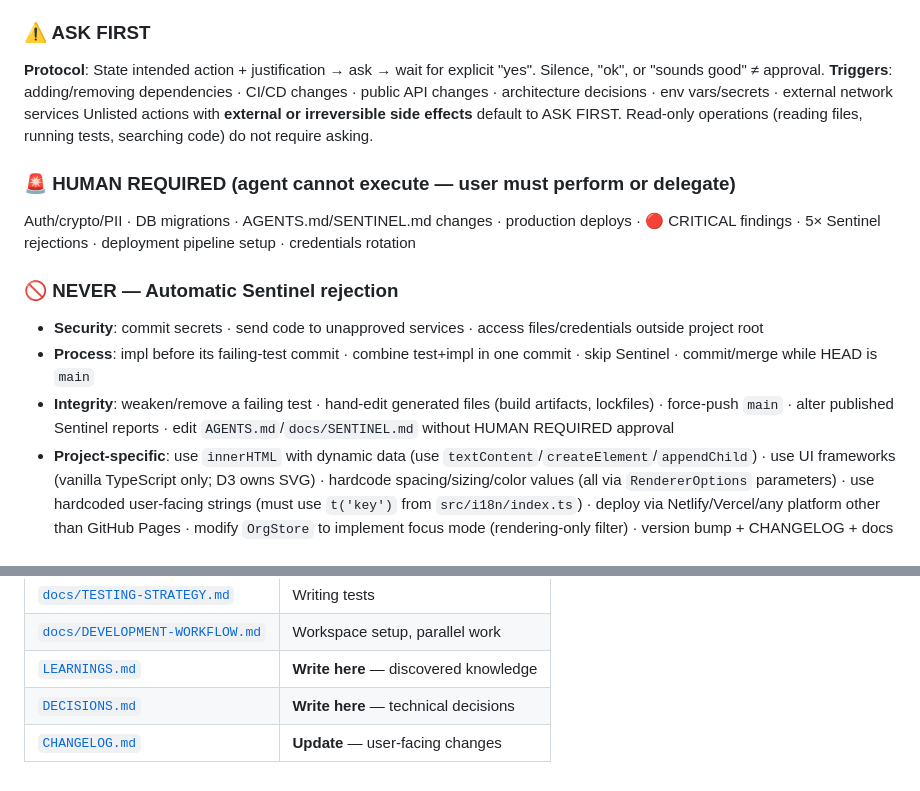
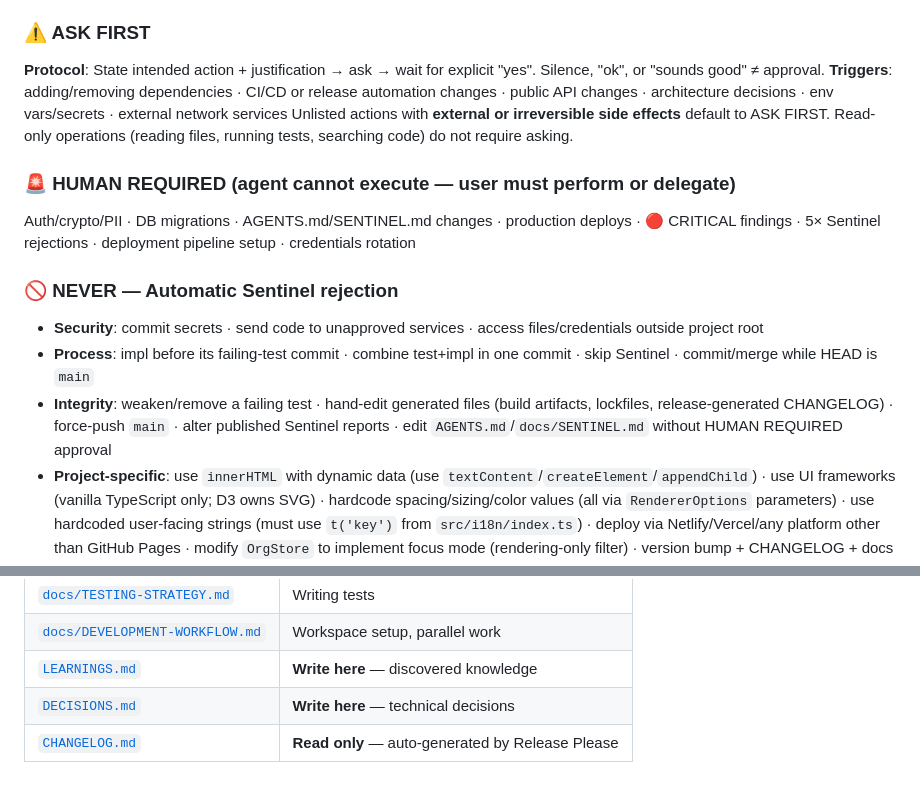
Before and after one commit to pedrofuentes/arbol, a Markdown page: AGENTS.md, 2 parts joined by grey strips. GitHub-like rendering.

Commit message:
chore: sync agents-template v0.13.0 — release tooling support
- Version marker: v0.12.2 → v0.13.0
- ASK FIRST: added release automation trigger
- NEVER: added release-generated CHANGELOG to generated files
- CHANGELOG.md: Update → Read only (Release Please manages it)
- Dim-f: generic CHANGELOG check for both manual and auto-generated

Co-authored-by: Copilot <223556219+Copilot@users.noreply.github.com>

```diff
--- a/AGENTS.md
+++ b/AGENTS.md
@@ -148,7 +148,7 @@ Types: `feat`, `fix`, `refactor`, `test`, `docs`, `chore`, `ci`, `style`, `perf`
 
 ### ⚠️ ASK FIRST
 **Protocol**: State intended action + justification → ask → wait for explicit "yes". Silence, "ok", or "sounds good" ≠ approval.
-**Triggers**: adding/removing dependencies · CI/CD changes · public API changes · architecture decisions · env vars/secrets · external network services
+**Triggers**: adding/removing dependencies · CI/CD or release automation changes · public API changes · architecture decisions · env vars/secrets · external network services
 Unlisted actions with **external or irreversible side effects** default to ASK FIRST. Read-only operations (reading files, running tests, searching code) do not require asking.
 
 ### 🚨 HUMAN REQUIRED (agent cannot execute — user must perform or delegate)
@@ -157,7 +157,7 @@ Auth/crypto/PII · DB migrations · AGENTS.md/SENTINEL.md changes · production
 ### 🚫 NEVER — Automatic Sentinel rejection
 - **Security**: commit secrets · send code to unapproved services · access files/credentials outside project root
 - **Process**: impl before its failing-test commit · combine test+impl in one commit · skip Sentinel · commit/merge while HEAD is `main`
-- **Integrity**: weaken/remove a failing test · hand-edit generated files (build artifacts, lockfiles) · force-push `main` · alter published Sentinel reports · edit `AGENTS.md`/`docs/SENTINEL.md` without HUMAN REQUIRED approval
+- **Integrity**: weaken/remove a failing test · hand-edit generated files (build artifacts, lockfiles, release-generated CHANGELOG) · force-push `main` · alter published Sentinel reports · edit `AGENTS.md`/`docs/SENTINEL.md` without HUMAN REQUIRED approval
 - **Project-specific**: use `innerHTML` with dynamic data (use `textContent`/`createElement`/`appendChild`) · use UI frameworks (vanilla TypeScript only; D3 owns SVG) · hardcode spacing/sizing/color values (all via `RendererOptions` parameters) · use hardcoded user-facing strings (must use `t('key')` from `src/i18n/index.ts`) · deploy via Netlify/Vercel/any platform other than GitHub Pages · modify `OrgStore` to implement focus mode (rendering-only filter) · version bump + CHANGELOG + docs update missing from final commit before merge
 
 ## When Stuck — Escalation Protocol
@@ -180,4 +180,5 @@ Auth/crypto/PII · DB migrations · AGENTS.md/SENTINEL.md changes · production
 | [`docs/DEVELOPMENT-WORKFLOW.md`](./docs/DEVELOPMENT-WORKFLOW.md) | Workspace setup, parallel work |
 | [`LEARNINGS.md`](./LEARNINGS.md) | **Write here** — discovered knowledge |
 | [`DECISIONS.md`](./DECISIONS.md) | **Write here** — technical decisions |
-| [`CHANGELOG.md`](./CHANGELOG.md) | **Update** — user-facing changes |
+| [`CHANGELOG.md`](./CHANGELOG.md) | **Read only** — auto-generated by Release Please |
+<!-- Release tooling (Release Please): change "Read only" above if switching away from automated releases -->
```
Also changed, not shown: other parts of AGENTS.md (+1 -1 lines), docs/sentinel/dim-f-documentation.md (+1 -1 lines).
